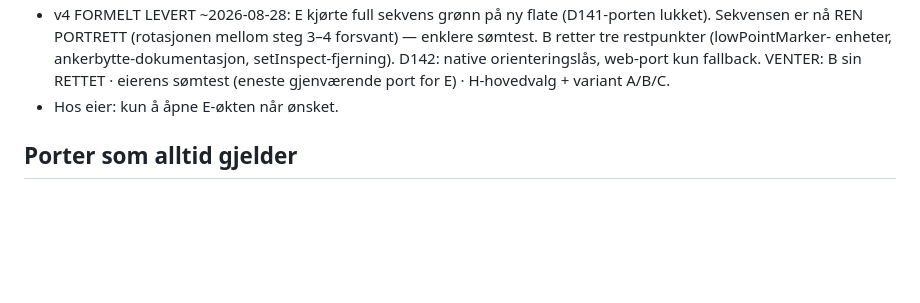
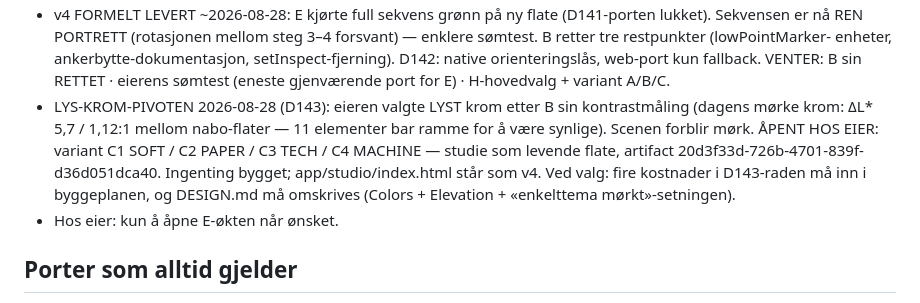
Before and after one commit to Fenral/flightglass, a Markdown page: HANDOVER/ORKESTRATOR-OVERTAKELSE.md, the part around the change. GitHub-like rendering; blank space fills up the shorter version.

Commit message:
D143: lyst krom vedtatt (omgjoer enkelttema-moerkt), C1-C4 aapen
Eierens retningsvalg paa B sin kontrastmaaling (dL* 5,7 / 1,12:1 mellom
naboflater; 11 elementer bar ramme som kompensasjon). Scenen forblir moerk.
Fire kostnader foert som byggekrav, inkl. arkitekturhullet aksent-paa-krom
mot aksent-i-scene. Ingenting bygget i app/studio.

Co-Authored-By: Claude Fable 5 <noreply@anthropic.com>

```diff
--- a/HANDOVER/ORKESTRATOR-OVERTAKELSE.md
+++ b/HANDOVER/ORKESTRATOR-OVERTAKELSE.md
@@ -81,6 +81,14 @@ med portrett-først-prompten).
   enheter, ankerbytte-dokumentasjon, setInspect-fjerning). D142: native
   orienteringslås, web-port kun fallback. VENTER: B sin RETTET · eierens
   sømtest (eneste gjenværende port for E) · H-hovedvalg + variant A/B/C.
+- LYS-KROM-PIVOTEN 2026-08-28 (D143): eieren valgte LYST krom etter B sin
+  kontrastmåling (dagens mørke krom: ΔL* 5,7 / 1,12:1 mellom nabo-flater —
+  11 elementer bar ramme for å være synlige). Scenen forblir mørk. ÅPENT
+  HOS EIER: variant C1 SOFT / C2 PAPER / C3 TECH / C4 MACHINE — studie som
+  levende flate, artifact 20d3f33d-726b-4701-839f-d36d051dca40. Ingenting
+  bygget; app/studio/index.html står som v4. Ved valg: fire kostnader i
+  D143-raden må inn i byggeplanen, og DESIGN.md må omskrives (Colors +
+  Elevation + «enkelttema mørkt»-setningen).
 - Hos eier: kun å åpne E-økten når ønsket.
 
 ## Porter som alltid gjelder
```
Also changed, not shown: DECISIONS.md (+1 -0 lines).
